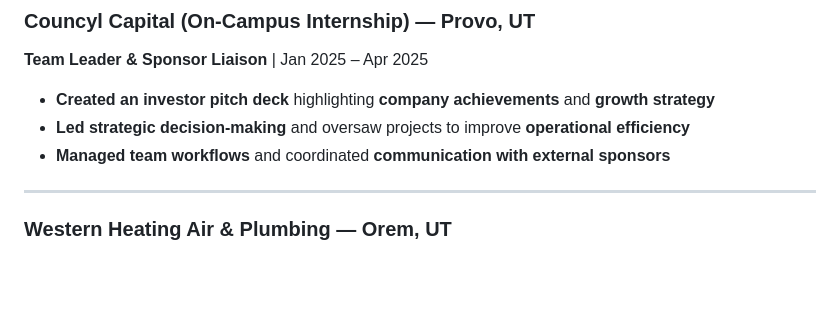
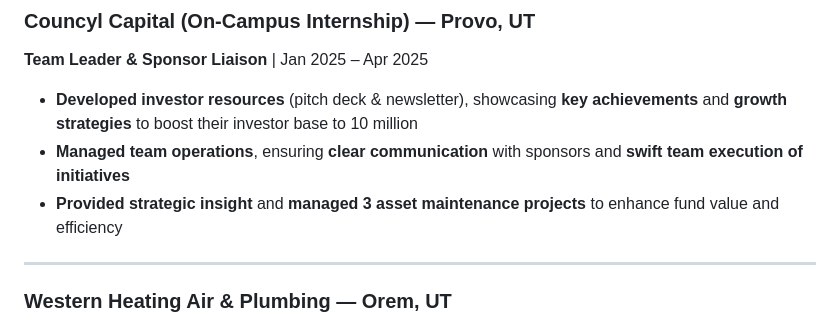
Before and after one commit to Xapamma/Xapamma.github.io, a Markdown page: about.md, the part around the change. Drawn GitHub-style; blank space fills up the shorter version.

Commit message:
Updated resume

```diff
--- a/about.md
+++ b/about.md
@@ -37,9 +37,9 @@ I am particularly interested in **data analysis, automation, and business strate
 ### Councyl Capital (On-Campus Internship) — Provo, UT
 **Team Leader & Sponsor Liaison** | Jan 2025 – Apr 2025
 
-- **Created an investor pitch deck** highlighting **company achievements** and **growth strategy**
-- **Led strategic decision-making** and oversaw projects to improve **operational efficiency**
-- **Managed team workflows** and coordinated **communication with external sponsors**
+- **Developed investor resources** (pitch deck & newsletter), showcasing **key achievements** and **growth strategies** to boost their investor base to 10 million
+- **Managed team operations**, ensuring **clear communication** with sponsors and **swift team execution of initiatives**
+- **Provided strategic insight** and **managed 3 asset maintenance projects** to enhance fund value and efficiency
 
 ***
 
```
